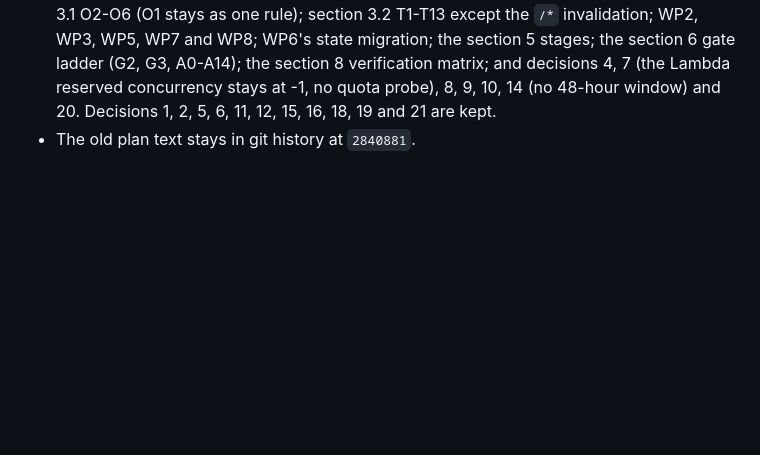
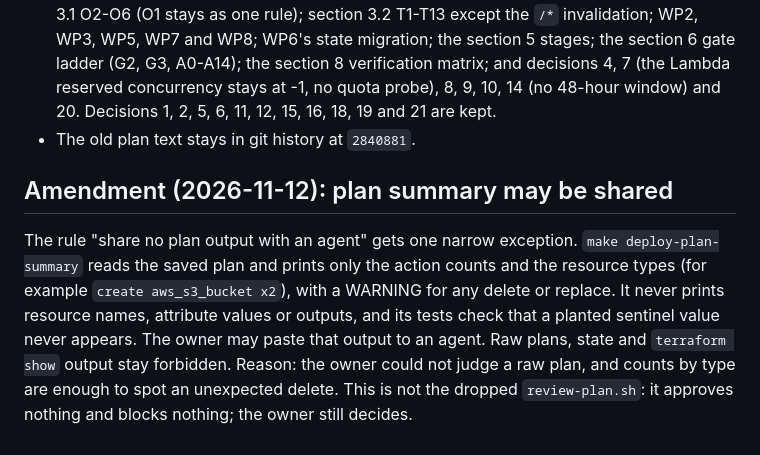
Before and after one commit to javiervalero/expense-tracker, a Markdown page: docs/adr/0014-slim-manual-first-deployment.md, the part around the change. GitHub-like rendering; blank space fills up the shorter version.

Commit message:
docs: allow sharing the plan summary with an agent (ADR 0014 amendment)
Co-Authored-By: Claude Sonnet 5.5 <noreply@anthropic.com>

```diff
--- a/docs/adr/0014-slim-manual-first-deployment.md
+++ b/docs/adr/0014-slim-manual-first-deployment.md
@@ -62,3 +62,12 @@ $5/month.
   reserved concurrency stays at -1, no quota probe), 8, 9, 10, 14 (no 48-hour window) and 20. Decisions 1, 2, 5, 6, 11, 12,
   15, 16, 18, 19 and 21 are kept.
 - The old plan text stays in git history at `2840881`.
+
+## Amendment (2026-11-12): plan summary may be shared
+
+The rule "share no plan output with an agent" gets one narrow exception. `make deploy-plan-summary` reads the saved plan
+and prints only the action counts and the resource types (for example `create aws_s3_bucket x2`), with a WARNING for any
+delete or replace. It never prints resource names, attribute values or outputs, and its tests check that a planted
+sentinel value never appears. The owner may paste that output to an agent. Raw plans, state and `terraform show` output
+stay forbidden. Reason: the owner could not judge a raw plan, and counts by type are enough to spot an unexpected delete.
+This is not the dropped `review-plan.sh`: it approves nothing and blocks nothing; the owner still decides.
```
Also changed, not shown: docs/deploy.md (+9 -2 lines), docs/plans/phase-8-first-deployment.md (+2 -1 lines).
